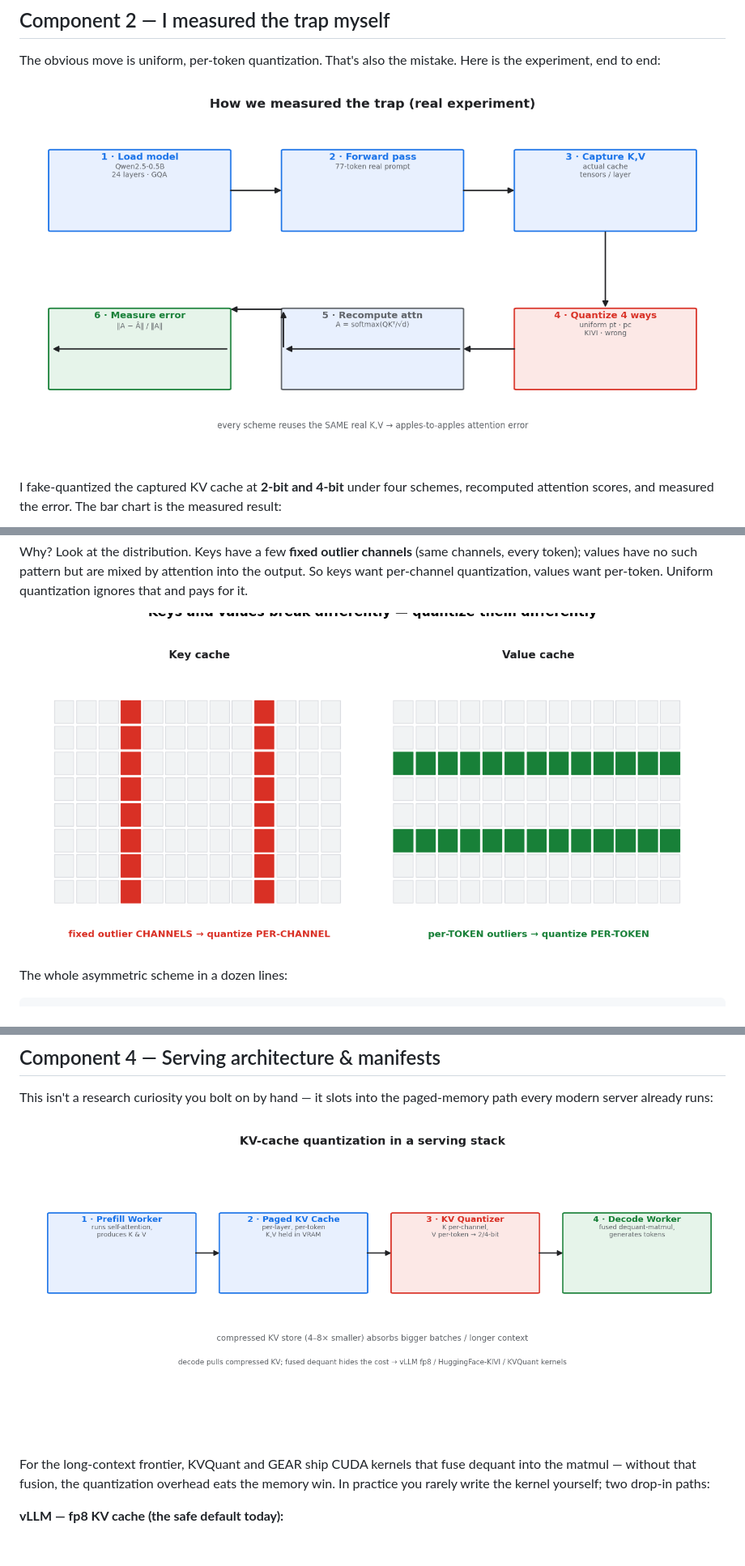
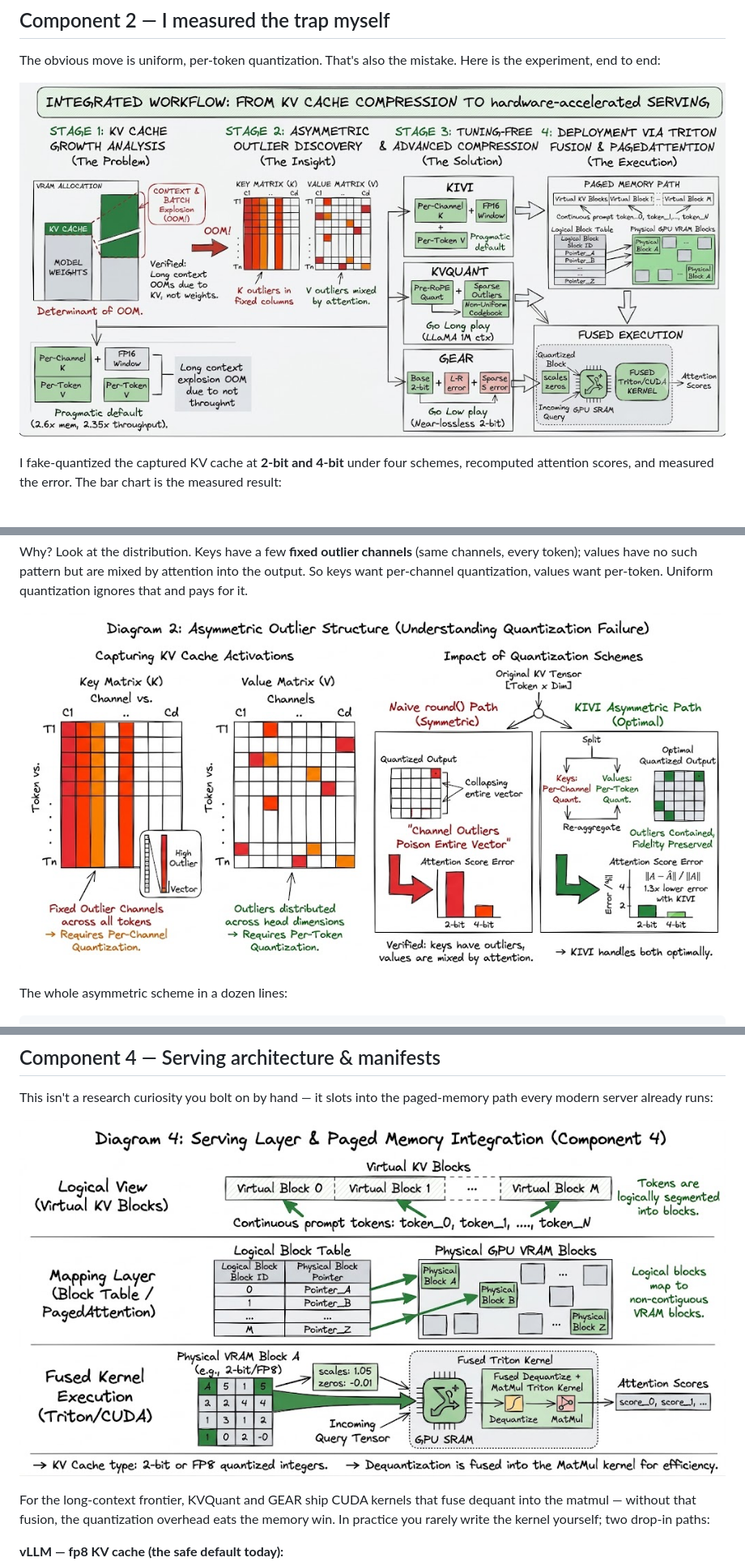
Before and after one commit to YuvrajSinghBhadoria2/llm-inference-blog, a Markdown page: kv-cache-quant/INDEX.md, 3 parts joined by grey strips. Shown at 81% size. Drawn GitHub-style; pictures changed too: kv-cache-quant/assets/diagram_asymmetric.png (added), kv-cache-quant/assets/diagram_serving.png (added), kv-cache-quant/assets/diagram_workflow.png (added); blank space fills up the shorter version.

```diff
--- a/kv-cache-quant/INDEX.md
+++ b/kv-cache-quant/INDEX.md
@@ -68,7 +70,7 @@ KV cache is shuffled from main memory into SRAM for every generated token (KIVI,
 The obvious move is uniform, per-token quantization. That's also the mistake. Here is the experiment, end
 to end:
 
-![How we measured the trap](assets/exp_flow.png)
+![End-to-end KV-cache quantization workflow](assets/diagram_workflow.png)
 
 I fake-quantized the captured KV cache at **2-bit and 4-bit** under four schemes, recomputed attention
 scores, and measured the error. The bar chart is the measured result:
@@ -94,7 +96,7 @@ Why? Look at the distribution. Keys have a few **fixed outlier channels** (same
 values have no such pattern but are mixed by attention into the output. So keys want per-channel
 quantization, values want per-token. Uniform quantization ignores that and pays for it.
 
-![Keys and values must be quantized differently](assets/kv_asym.png)
+![Asymmetric outlier structure: why per-token round() fails vs per-channel](assets/diagram_asymmetric.png)
 
 The whole asymmetric scheme in a dozen lines:
 
@@ -142,7 +146,7 @@ the bit-width.
 This isn't a research curiosity you bolt on by hand — it slots into the paged-memory path every modern
 server already runs:
 
-![KV-cache quantization in a serving stack](assets/kv_serve.png)
+![Serving layer: quantized KV blocks mapped to paged memory in vLLM](assets/diagram_serving.png)
 
 For the long-context frontier, KVQuant and GEAR ship CUDA kernels that fuse dequant into the matmul —
 without that fusion, the quantization overhead eats the memory win. In practice you rarely write the kernel
```
Also changed, not shown: other parts of kv-cache-quant/INDEX.md (+5 -1 lines), kv-cache-quant/assets/diagram_memory_wall.png (added), kv-cache-quant/assets/diagram_qwen_arch.png (added), kv-cache-quant/assets/diagram_schemes.png (added), 1 other file.
